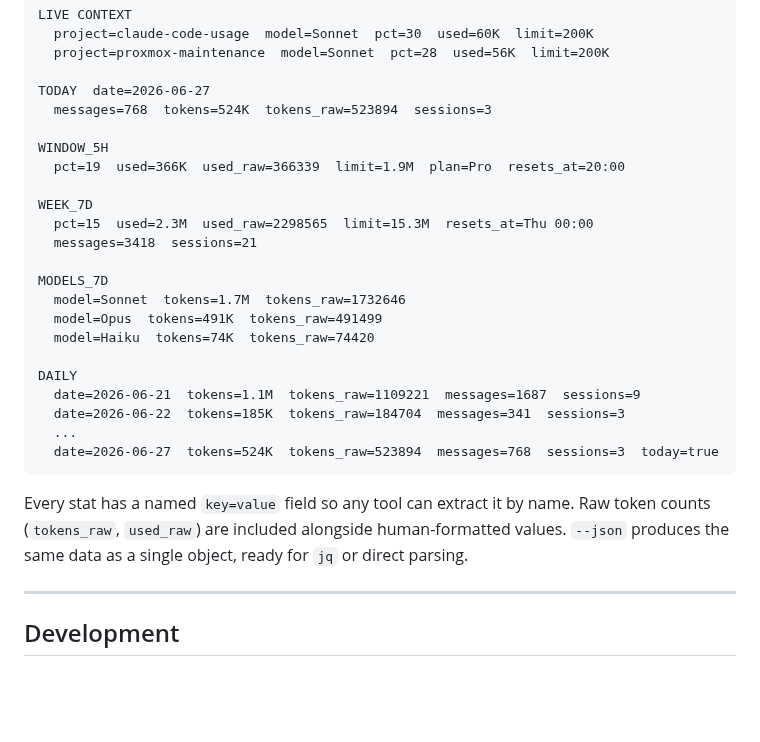
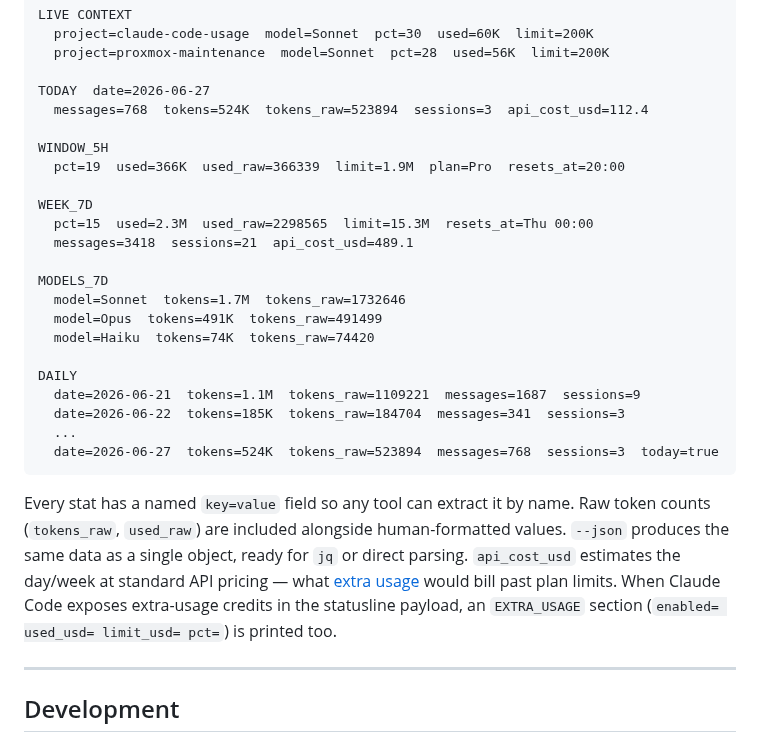
Before and after one commit to michaelpeeters/claude-code-usage, a Markdown page: README.md, the part around one of its changes. Rendered like a GitHub page; blank space fills up the shorter version.

```diff
--- a/README.md
+++ b/README.md
@@ -88,14 +92,14 @@ LIVE CONTEXT
   project=proxmox-maintenance  model=Sonnet  pct=28  used=56K  limit=200K
 
 TODAY  date=2026-06-27
-  messages=768  tokens=524K  tokens_raw=523894  sessions=3
+  messages=768  tokens=524K  tokens_raw=523894  sessions=3  api_cost_usd=112.4
 
 WINDOW_5H
   pct=19  used=366K  used_raw=366339  limit=1.9M  plan=Pro  resets_at=20:00
 
 WEEK_7D
   pct=15  used=2.3M  used_raw=2298565  limit=15.3M  resets_at=Thu 00:00
-  messages=3418  sessions=21
+  messages=3418  sessions=21  api_cost_usd=489.1
 
 MODELS_7D
   model=Sonnet  tokens=1.7M  tokens_raw=1732646
@@ -112,6 +116,7 @@ DAILY
 Every stat has a named `key=value` field so any tool can extract it by name.
 Raw token counts (`tokens_raw`, `used_raw`) are included alongside human-formatted values.
 `--json` produces the same data as a single object, ready for `jq` or direct parsing.
+`api_cost_usd` estimates the day/week at standard API pricing — what [extra usage](https://support.claude.com/en/articles/12429409-extra-usage-for-paid-claude-plans) would bill past plan limits. When Claude Code exposes extra-usage credits in the statusline payload, an `EXTRA_USAGE` section (`enabled= used_usd= limit_usd= pct=`) is printed too.
 
 ---
 
```
Also changed, not shown: other parts of README.md (+5 -1 lines), packaging/screenshot_max20x_high.png, packaging/screenshot_max5x_medium.png, packaging/screenshot_pro_low.png, 5 other files.
